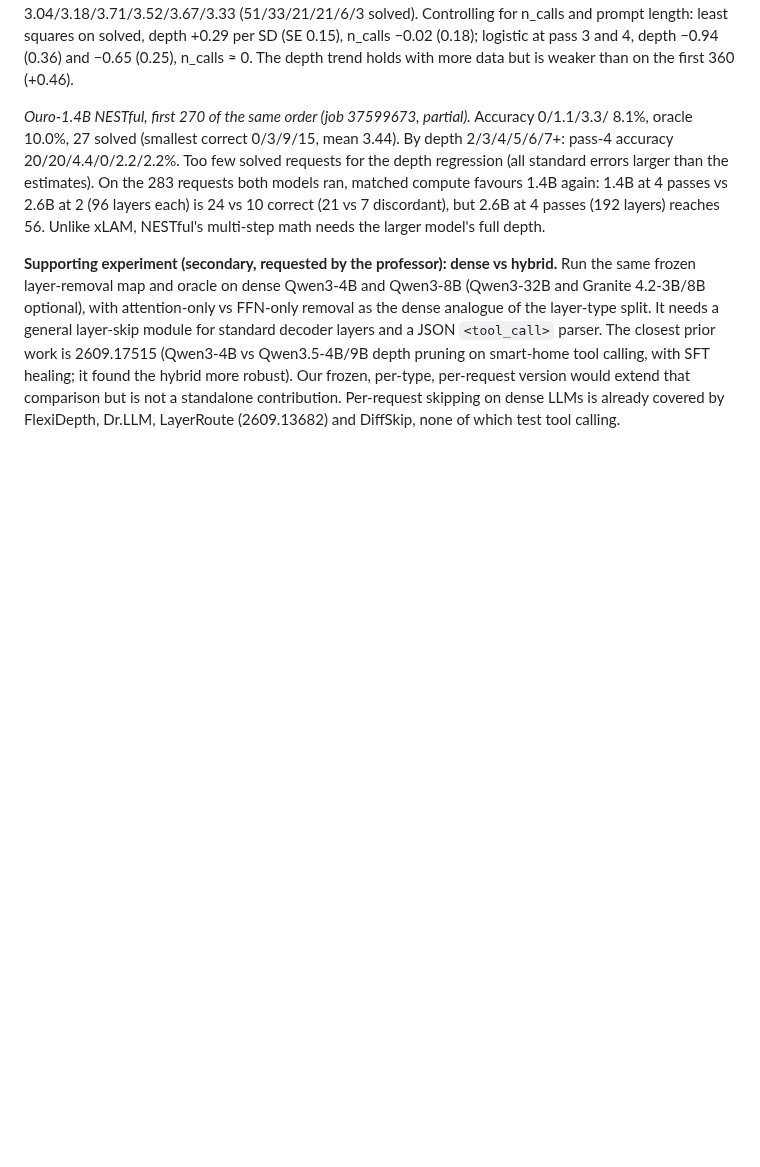
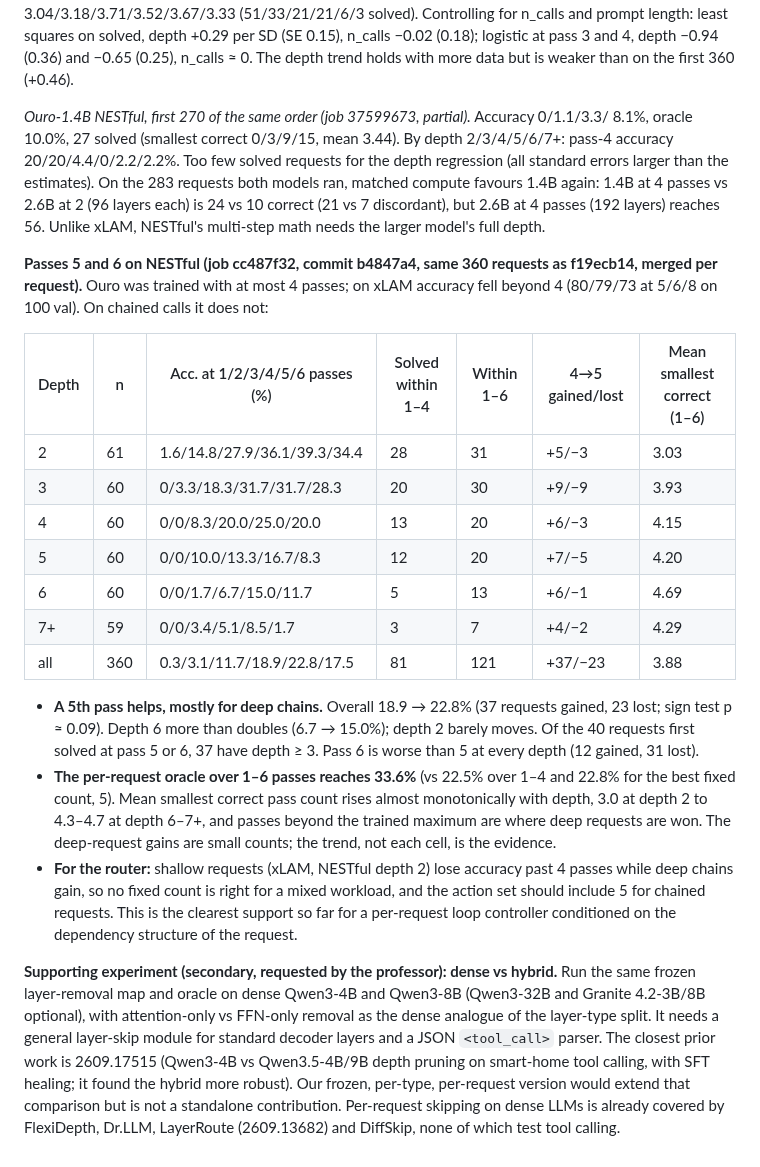
Before and after one commit to jwizenf2/dynamic-transformers, a Markdown page: docs/research/findings_2026-10-14_routing_and_looped_models.md, the part around the change. Rendered like a GitHub page; blank space fills up the shorter version.

Commit message:
NESTful passes 5-6: a 5th pass helps deep chains (depth 6: 6.7 -> 15.0%), hurts nothing shallow much; oracle 33.6%

```diff
--- a/docs/research/findings_2026-10-14_routing_and_looped_models.md
+++ b/docs/research/findings_2026-10-14_routing_and_looped_models.md
@@ -234,6 +234,34 @@ compute favours 1.4B again: 1.4B at 4 passes vs 2.6B at 2 (96 layers each) is 24
 (21 vs 7 discordant), but 2.6B at 4 passes (192 layers) reaches 56. Unlike xLAM, NESTful's
 multi-step math needs the larger model's full depth.
 
+**Passes 5 and 6 on NESTful (job cc487f32, commit b4847a4, same 360 requests as f19ecb14,
+merged per request).** Ouro was trained with at most 4 passes; on xLAM accuracy fell beyond 4
+(80/79/73 at 5/6/8 on 100 val). On chained calls it does not:
+
+| Depth | n | Acc. at 1/2/3/4/5/6 passes (%) | Solved within 1–4 | Within 1–6 | 4→5 gained/lost | Mean smallest correct (1–6) |
+|---|---|---|---|---|---|---|
+| 2 | 61 | 1.6/14.8/27.9/36.1/39.3/34.4 | 28 | 31 | +5/−3 | 3.03 |
+| 3 | 60 | 0/3.3/18.3/31.7/31.7/28.3 | 20 | 30 | +9/−9 | 3.93 |
+| 4 | 60 | 0/0/8.3/20.0/25.0/20.0 | 13 | 20 | +6/−3 | 4.15 |
+| 5 | 60 | 0/0/10.0/13.3/16.7/8.3 | 12 | 20 | +7/−5 | 4.20 |
+| 6 | 60 | 0/0/1.7/6.7/15.0/11.7 | 5 | 13 | +6/−1 | 4.69 |
+| 7+ | 59 | 0/0/3.4/5.1/8.5/1.7 | 3 | 7 | +4/−2 | 4.29 |
+| all | 360 | 0.3/3.1/11.7/18.9/22.8/17.5 | 81 | 121 | +37/−23 | 3.88 |
+
+- **A 5th pass helps, mostly for deep chains.** Overall 18.9 → 22.8% (37 requests gained, 23
+  lost; sign test p ≈ 0.09). Depth 6 more than doubles (6.7 → 15.0%); depth 2 barely moves.
+  Of the 40 requests first solved at pass 5 or 6, 37 have depth ≥ 3. Pass 6 is worse than 5 at
+  every depth (12 gained, 31 lost).
+- **The per-request oracle over 1–6 passes reaches 33.6%** (vs 22.5% over 1–4 and 22.8% for the
+  best fixed count, 5). Mean smallest correct pass count rises almost monotonically with depth,
+  3.0 at depth 2 to 4.3–4.7 at depth 6–7+, and passes beyond the trained maximum are where deep
+  requests are won. The deep-request gains are small counts; the trend, not each cell, is the
+  evidence.
+- **For the router:** shallow requests (xLAM, NESTful depth 2) lose accuracy past 4 passes while
+  deep chains gain, so no fixed count is right for a mixed workload, and the action set should
+  include 5 for chained requests. This is the clearest support so far for a per-request loop
+  controller conditioned on the dependency structure of the request.
+
 **Supporting experiment (secondary, requested by the professor): dense vs hybrid.** Run the
 same frozen layer-removal map and oracle on dense Qwen3-4B and Qwen3-8B (Qwen3-32B and
 Granite 4.2-3B/8B optional), with attention-only vs FFN-only removal as the dense analogue
```
Also changed, not shown: docs/project/progress.md (+3 -0 lines).
